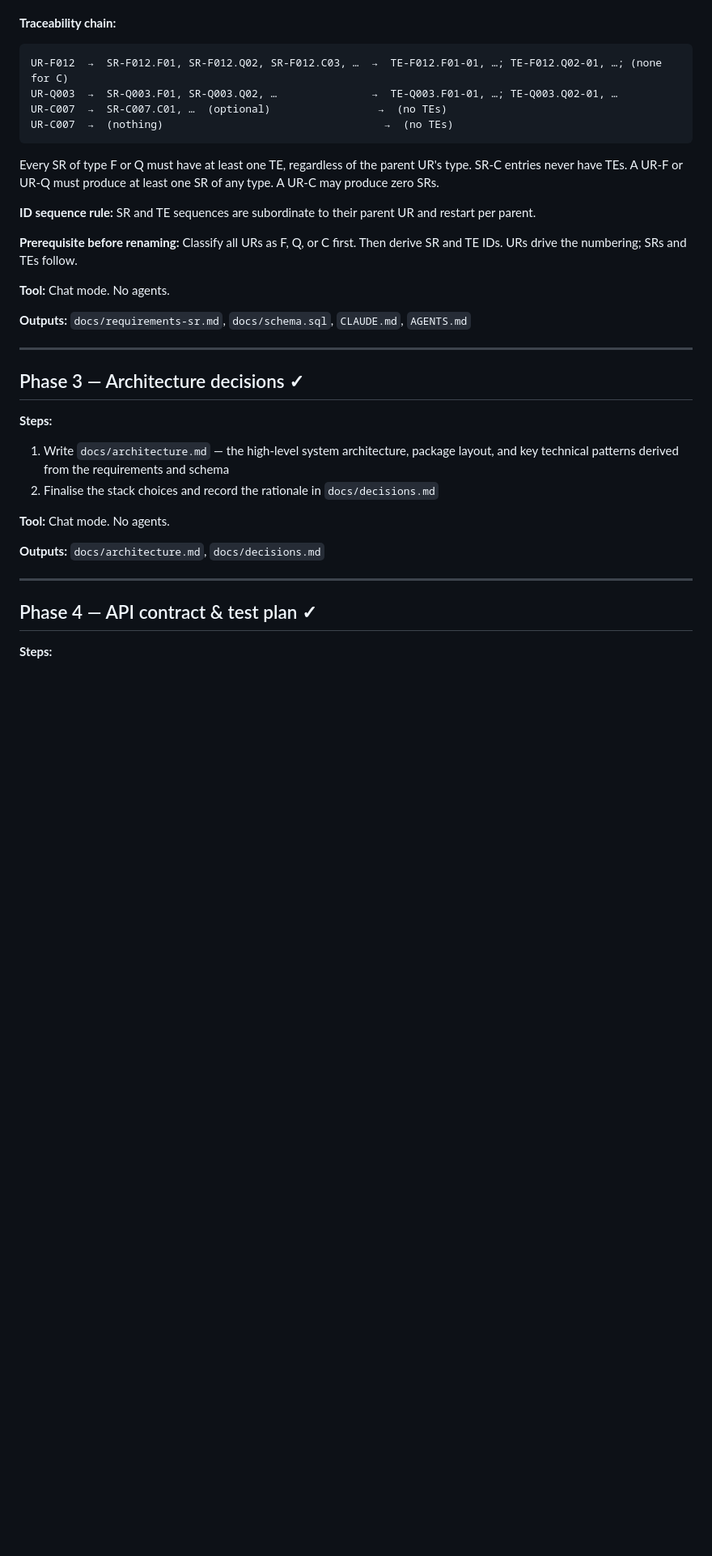
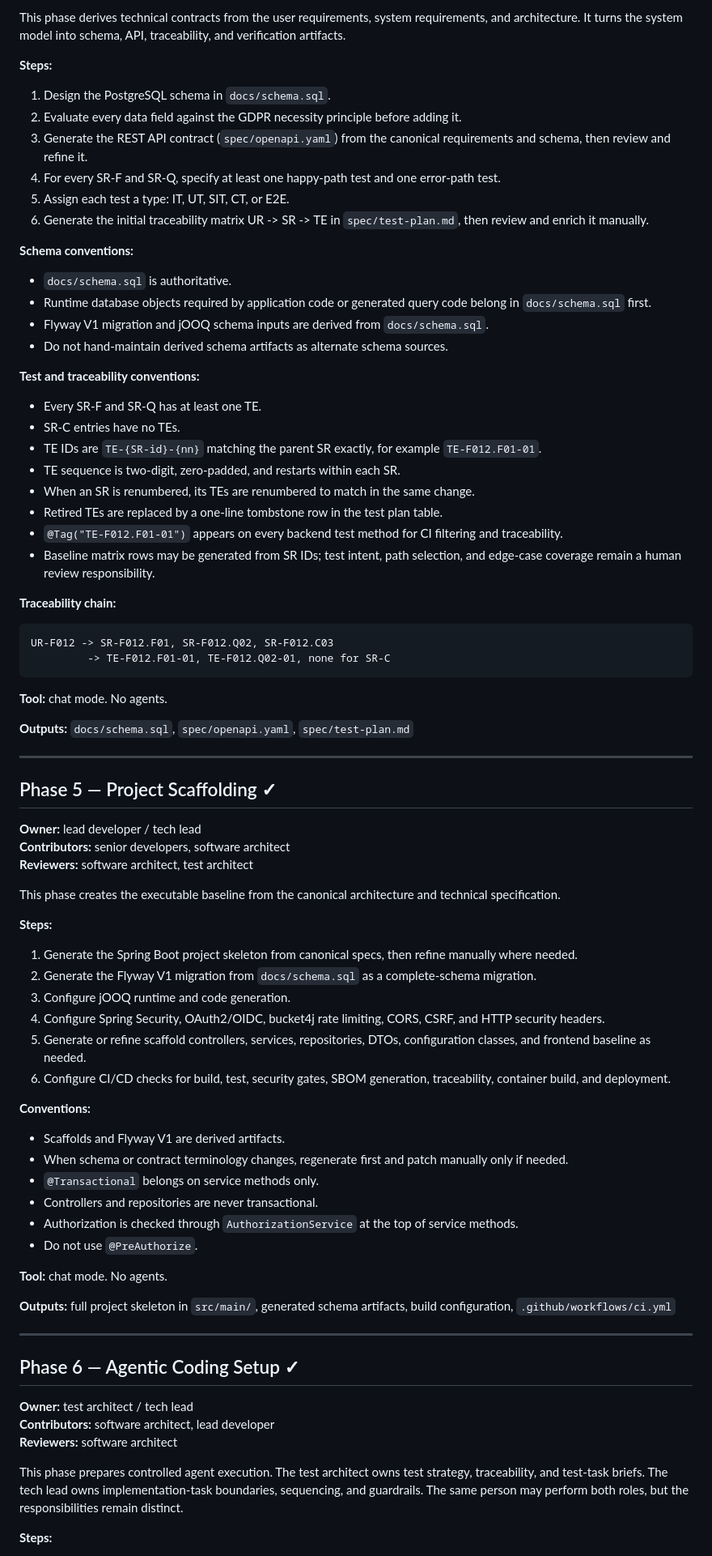
Before and after one commit to uCore7/trawhile, a Markdown page: docs/process.md, the part around one of its changes. Shown at 81% size. Rendered like a GitHub page; blank space fills up the shorter version.

````diff
--- a/docs/process.md
+++ b/docs/process.md
@@ -102,37 +207,83 @@ Follow the IREB standard throughout. Produce the typical IREB results: stakehold
+This phase derives technical contracts from the user requirements, system requirements, and architecture. It turns the system model into schema, API, traceability, and verification artifacts.
+
+**Steps:**
+
+1. Design the PostgreSQL schema in `docs/schema.sql`.
+2. Evaluate every data field against the GDPR necessity principle before adding it.
+3. Generate the REST API contract (`spec/openapi.yaml`) from the canonical requirements and schema, then review and refine it.
+4. For every SR-F and SR-Q, specify at least one happy-path test and one error-path test.
+5. Assign each test a type: IT, UT, SIT, CT, or E2E.
+6. Generate the initial traceability matrix UR -> SR -> TE in `spec/test-plan.md`, then review and enrich it manually.
+
+**Schema conventions:**
+
+- `docs/schema.sql` is authoritative.
+- Runtime database objects required by application code or generated query code belong in `docs/schema.sql` first.
+- Flyway V1 migration and jOOQ schema inputs are derived from `docs/schema.sql`.
+- Do not hand-maintain derived schema artifacts as alternate schema sources.
+
+**Test and traceability conventions:**
+
+- Every SR-F and SR-Q has at least one TE.
+- SR-C entries have no TEs.
+- TE IDs are `TE-{SR-id}-{nn}` matching the parent SR exactly, for example `TE-F012.F01-01`.
+- TE sequence is two-digit, zero-padded, and restarts within each SR.
+- When an SR is renumbered, its TEs are renumbered to match in the same change.
+- Retired TEs are replaced by a one-line tombstone row in the test plan table.
+- `@Tag("TE-F012.F01-01")` appears on every backend test method for CI filtering and traceability.
+- Baseline matrix rows may be generated from SR IDs; test intent, path selection, and edge-case coverage remain a human review responsibility.
 
 **Traceability chain:**
 
-```
-UR-F012  →  SR-F012.F01, SR-F012.Q02, SR-F012.C03, …  →  TE-F012.F01-01, …; TE-F012.Q02-01, …; (none for C)
-UR-Q003  →  SR-Q003.F01, SR-Q003.Q02, …               →  TE-Q003.F01-01, …; TE-Q003.Q02-01, …
-UR-C007  →  SR-C007.C01, …  (optional)                 →  (no TEs)
-UR-C007  →  (nothing)                                   →  (no TEs)
+```text
+UR-F012 -> SR-F012.F01, SR-F012.Q02, SR-F012.C03
+         -> TE-F012.F01-01, TE-F012.Q02-01, none for SR-C
 ```
 
-Every SR of type F or Q must have at least one TE, regardless of the parent UR's type. SR-C entries never have TEs. A UR-F or UR-Q must produce at least one SR of any type. A UR-C may produce zero SRs.
+**Tool:** chat mode. No agents.
 
-**ID sequence rule:** SR and TE sequences are subordinate to their parent UR and restart per parent.
-
-**Prerequisite before renaming:** Classify all URs as F, Q, or C first. Then derive SR and TE IDs. URs drive the numbering; SRs and TEs follow.
-
-**Tool:** Chat mode. No agents.
-
-**Outputs:** `docs/requirements-sr.md`, `docs/schema.sql`, `CLAUDE.md`, `AGENTS.md`
+**Outputs:** `docs/schema.sql`, `spec/openapi.yaml`, `spec/test-plan.md`
 
 ---
 
-## Phase 3 — Architecture decisions ✓
+## Phase 5 — Project Scaffolding ✓
+
+**Owner:** lead developer / tech lead
+**Contributors:** senior developers, software architect
+**Reviewers:** software architect, test architect
+
+This phase creates the executable baseline from the canonical architecture and technical specification.
 
 **Steps:**
-1. Write `docs/architecture.md` — the high-level system architecture, package layout, and key technical patterns derived from the requirements and schema
-2. Finalise the stack choices and record the rationale in `docs/decisions.md`
 
-**Tool:** Chat mode. No agents.
+1. Generate the Spring Boot project skeleton from canonical specs, then refine manually where needed.
+2. Generate the Flyway V1 migration from `docs/schema.sql` as a complete-schema migration.
+3. Configure jOOQ runtime and code generation.
+4. Configure Spring Security, OAuth2/OIDC, bucket4j rate limiting, CORS, CSRF, and HTTP security headers.
+5. Generate or refine scaffold controllers, services, repositories, DTOs, configuration classes, and frontend baseline as needed.
+6. Configure CI/CD checks for build, test, security gates, SBOM generation, traceability, container build, and deployment.
 
-**Outputs:** `docs/architecture.md`, `docs/decisions.md`
+**Conventions:**
+
+- Scaffolds and Flyway V1 are derived artifacts.
+- When schema or contract terminology changes, regenerate first and patch manually only if needed.
+- `@Transactional` belongs on service methods only.
+- Controllers and repositories are never transactional.
+- Authorization is checked through `AuthorizationService` at the top of service methods.
+- Do not use `@PreAuthorize`.
+
+**Tool:** chat mode. No agents.
+
+**Outputs:** full project skeleton in `src/main/`, generated schema artifacts, build configuration, `.github/workflows/ci.yml`
 
 ---
 
-## Phase 4 — API contract & test plan ✓
+## Phase 6 — Agentic Coding Setup ✓
+
+**Owner:** test architect / tech lead
+**Contributors:** software architect, lead developer
+**Reviewers:** software architect
+
+This phase prepares controlled agent execution. The test architect owns test strategy, traceability, and test-task briefs. The tech lead owns implementation-task boundaries, sequencing, and guardrails. The same person may perform both roles, but the responsibilities remain distinct.
 
 **Steps:**
````
Also changed, not shown: other parts of docs/process.md (+193 -111 lines), AGENTS.md (+4 -4 lines), CLAUDE.md (+4 -4 lines).
